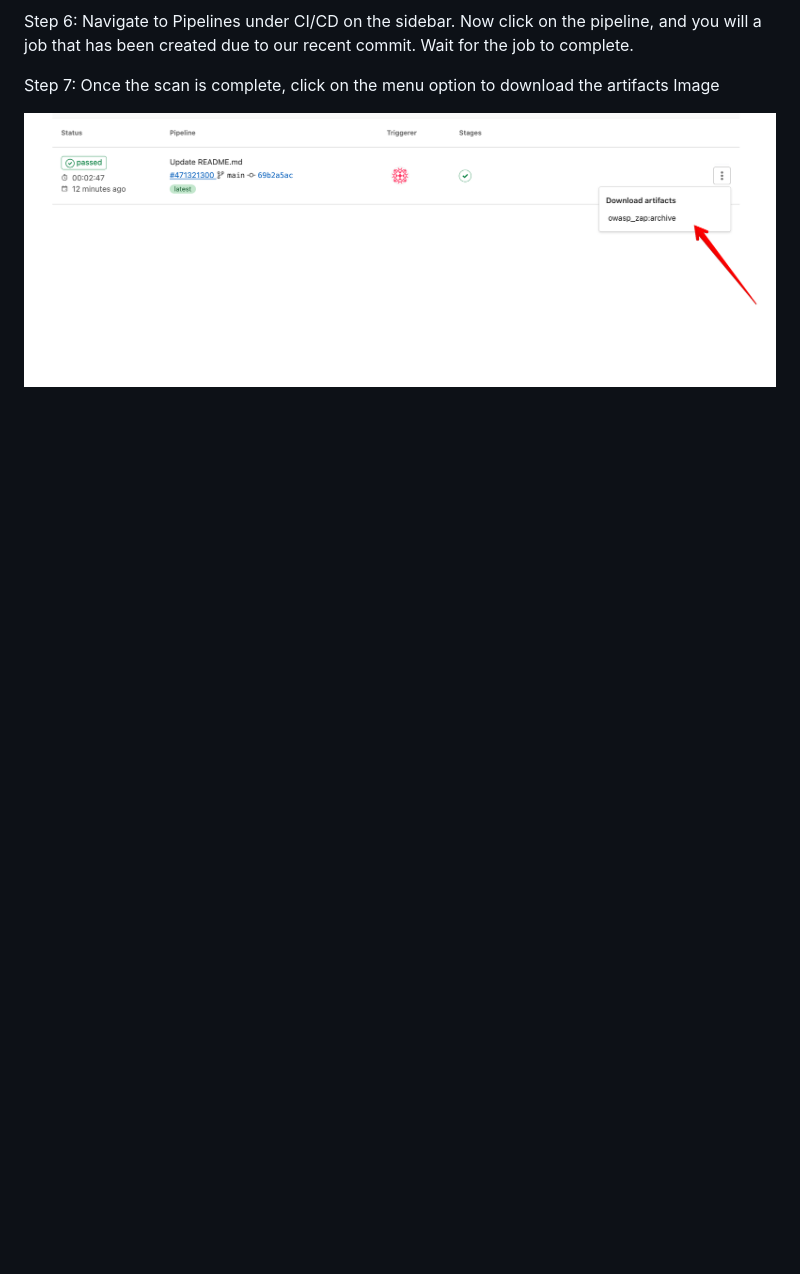
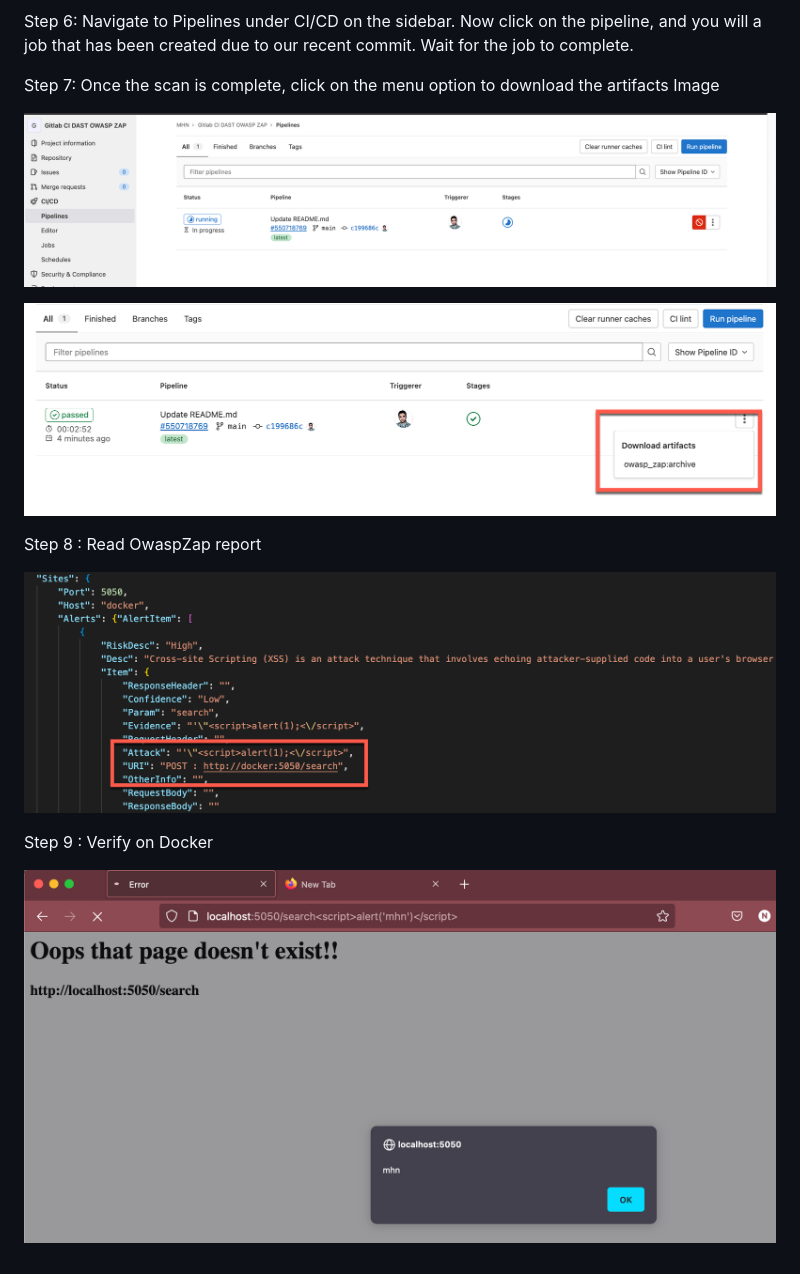
Before and after one commit to Security-Champions-Beta/Gitlab_CI-DAST-OWASP_ZAP, a Markdown page: README.md, the part around the change printed below. GitHub-like rendering; pictures changed too: 88.png (added), 888.png (added), 8888.png (added); blank space fills up the shorter version.

Commit message:
dast2

```diff
--- a/README.md
+++ b/README.md
@@ -25,4 +26,16 @@ Step 6: Navigate to Pipelines under CI/CD on the sidebar. Now click on the pipel
 
 Step 7: Once the scan is complete, click on the menu option to download the artifacts Image
 
-![3.png](3.png)
+
+![9.png](9.png)
+
+
+![88.png](88.png)
+
+Step 8 : Read OwaspZap report
+
+![888.png](888.png)
+
+Step 9 : Verify on Docker
+
+![8888.png](8888.png)
```
Also changed, not shown: other parts of README.md (+2 -1 lines), 7.png (added), 8.png (added).
